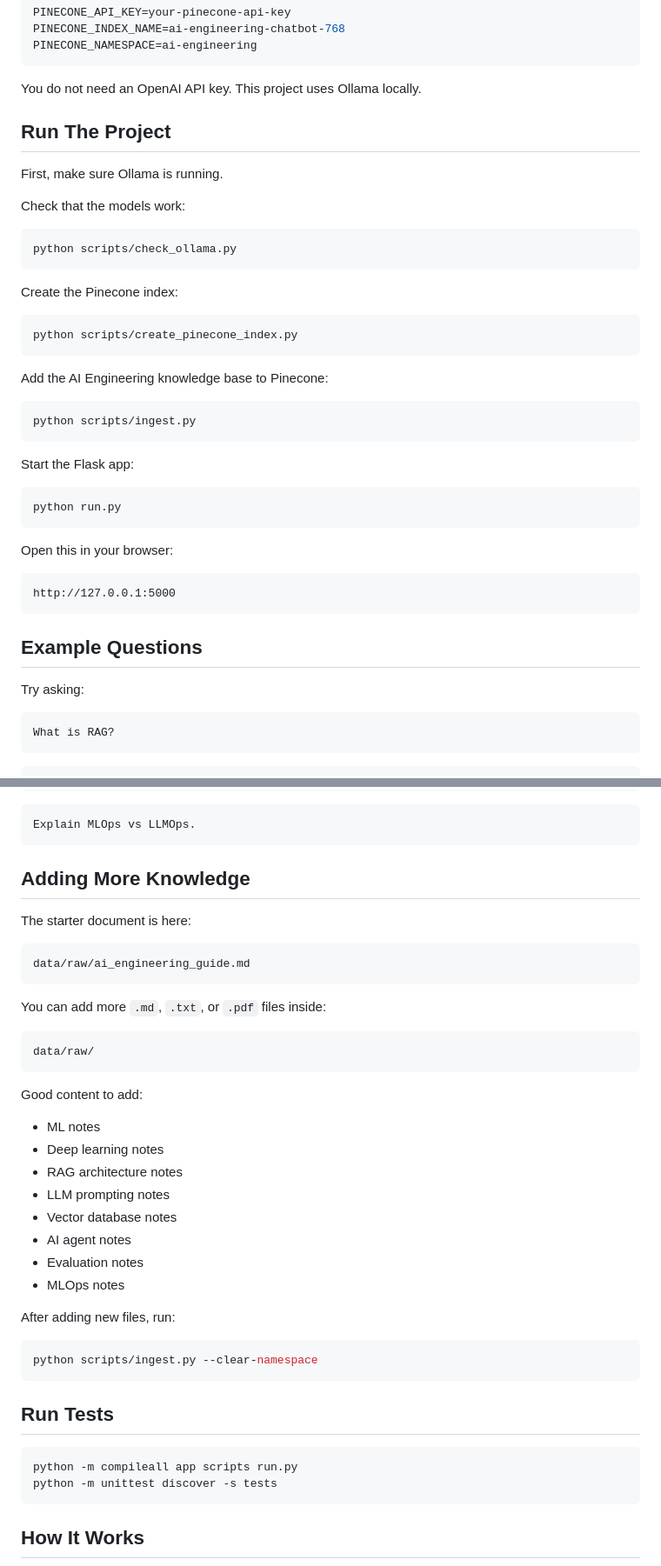
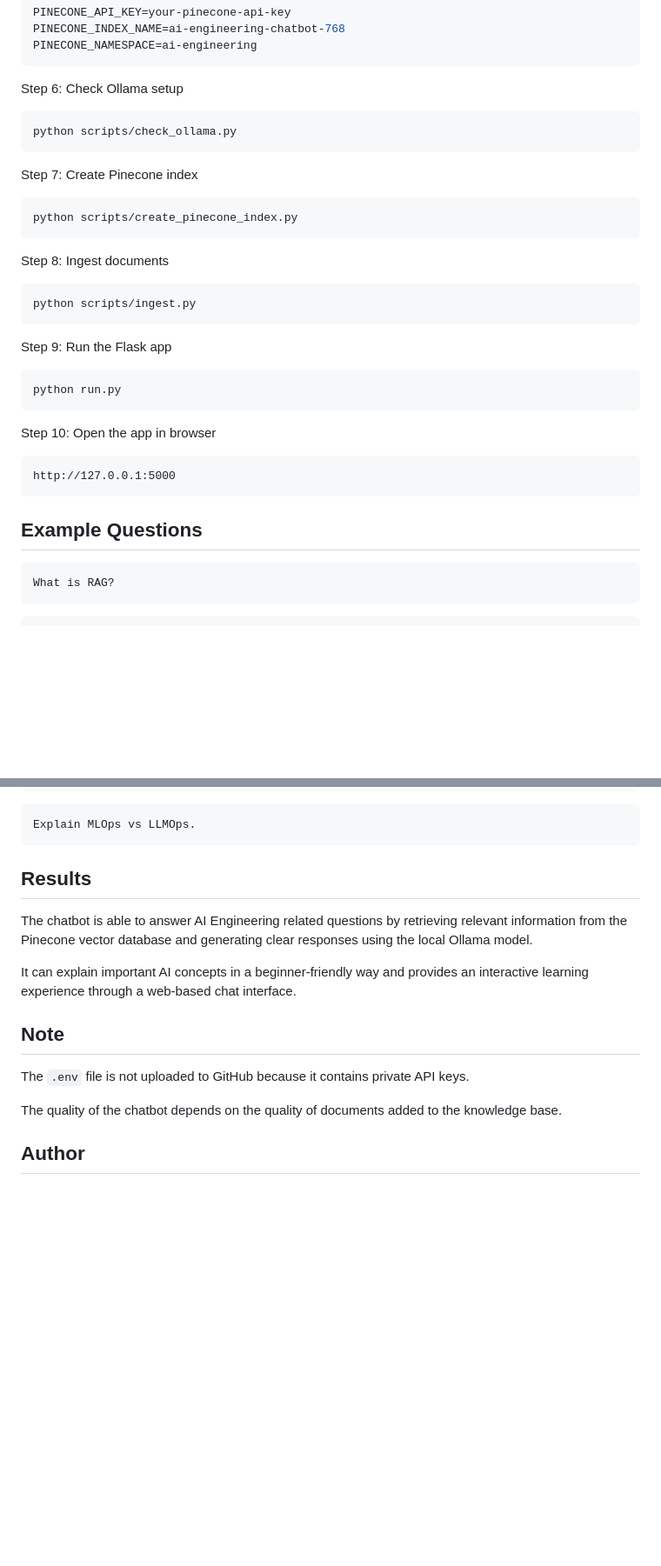
Before and after one commit to annieannie12345/ai-engineering-chatbot, a Markdown page: README.md, 2 parts joined by grey strips. Shown at 87% size. Rendered like a GitHub page; blank space fills up the shorter version.

````diff
--- a/README.md
+++ b/README.md
@@ -113,45 +150,37 @@ PINECONE_INDEX_NAME=ai-engineering-chatbot-768
 PINECONE_NAMESPACE=ai-engineering
 ```
 
-You do not need an OpenAI API key. This project uses Ollama locally.
-
-## Run The Project
-
-First, make sure Ollama is running.
-
-Check that the models work:
+Step 6: Check Ollama setup
 
 ```bash
 python scripts/check_ollama.py
 ```
 
-Create the Pinecone index:
+Step 7: Create Pinecone index
 
 ```bash
 python scripts/create_pinecone_index.py
 ```
 
-Add the AI Engineering knowledge base to Pinecone:
+Step 8: Ingest documents
 
 ```bash
 python scripts/ingest.py
 ```
 
-Start the Flask app:
+Step 9: Run the Flask app
 
 ```bash
 python run.py
 ```
 
-Open this in your browser:
+Step 10: Open the app in browser
 
 ```text
 http://127.0.0.1:5000
 ```
 
 ## Example Questions
-
-Try asking:
 
 ```text
 What is RAG?
@@ -173,43 +202,17 @@ How do vector databases help LLM applications?
 Explain MLOps vs LLMOps.
 ```
 
-## Adding More Knowledge
+## Results
 
-The starter document is here:
+The chatbot is able to answer AI Engineering related questions by retrieving relevant information from the Pinecone vector database and generating clear responses using the local Ollama model.
 
-```text
-data/raw/ai_engineering_guide.md
-```
+It can explain important AI concepts in a beginner-friendly way and provides an interactive learning experience through a web-based chat interface.
 
-You can add more `.md`, `.txt`, or `.pdf` files inside:
+## Note
 
-```text
-data/raw/
-```
+The `.env` file is not uploaded to GitHub because it contains private API keys.
 
-Good content to add:
+The quality of the chatbot depends on the quality of documents added to the knowledge base.
 
-- ML notes
-- Deep learning notes
-- RAG architecture notes
-- LLM prompting notes
-- Vector database notes
-- AI agent notes
-- Evaluation notes
-- MLOps notes
+## Author
 
-After adding new files, run:
-
-```bash
-python scripts/ingest.py --clear-namespace
-```
-
-## Run Tests
-
-```bash
-python -m compileall app scripts run.py
-python -m unittest discover -s tests
-```
-
-## How It Works
-
````
Also changed, not shown: other parts of README.md (+122 -98 lines).
